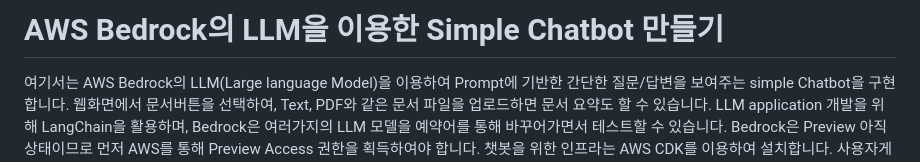
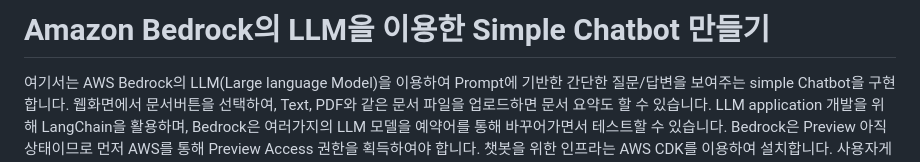
Before and after one commit to kyopark2014/simple-chatbot-using-LLM-based-on-amazon-bedrock, a Markdown page: README.md, the part around the change. Rendered like a GitHub page.

```diff
--- a/README.md
+++ b/README.md
@@ -1,4 +1,4 @@
-# AWS Bedrock의 LLM을 이용한 Simple Chatbot 만들기
+# Amazon Bedrock의 LLM을 이용한 Simple Chatbot 만들기
 
 여기서는 AWS Bedrock의 LLM(Large language Model)을 이용하여 Prompt에 기반한 간단한 질문/답변을 보여주는 simple Chatbot을 구현합니다. 웹화면에서 문서버튼을 선택하여, Text, PDF와 같은 문서 파일을 업로드하면 문서 요약도 할 수 있습니다. LLM application 개발을 위해 LangChain을 활용하며, Bedrock은 여러가지의 LLM 모델을 예약어를 통해 바꾸어가면서 테스트할 수 있습니다. Bedrock은 Preview 아직 상태이므로 먼저 AWS를 통해 Preview Access 권한을 획득하여야 합니다. 챗봇을 위한 인프라는 AWS CDK를 이용하여 설치합니다. 사용자게 메시지 전송시 LLM을 통해 답변을 얻고 이를 화면에 보여줍니다. 또한 사용자가 pdf, txt, csv와 같은 파일을 업로드시 요약(summerization)을 할 수 있습니다. 입력한 모든 내용은 DynamoDB에 call log로 저장됩니다.
 
```
